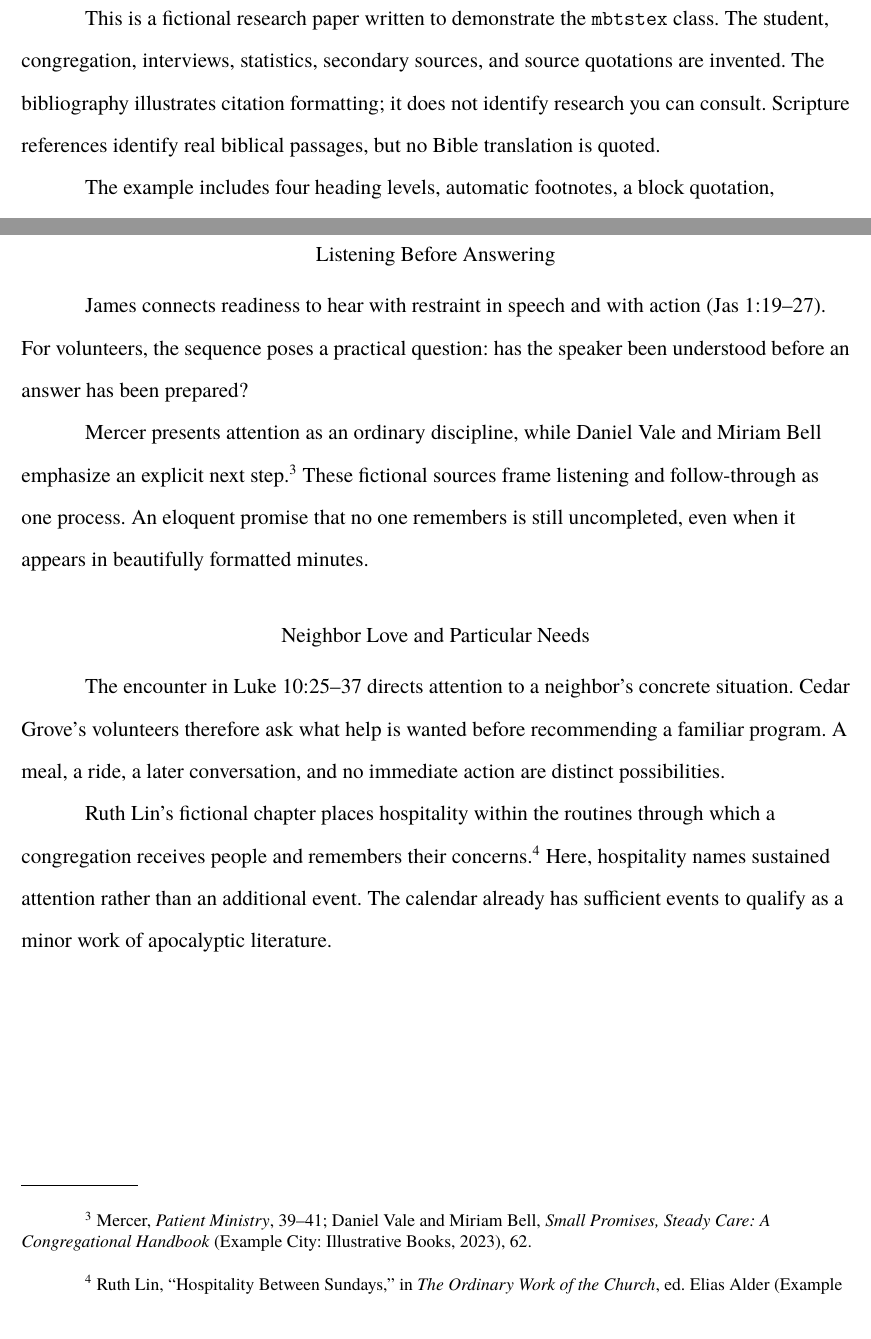
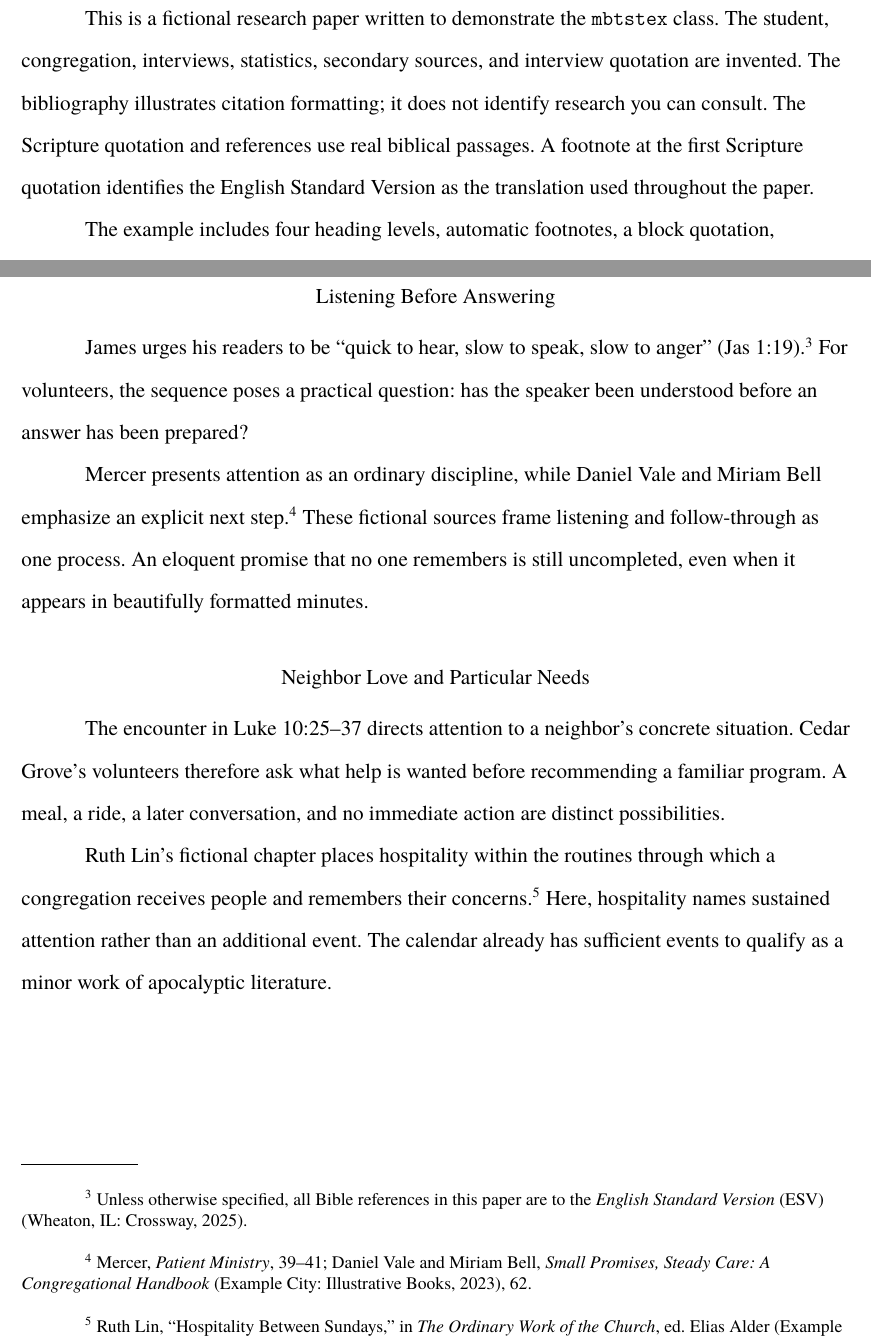
Before and after one commit to erikwb/mbtstex, a LaTeX problem sheet (example.tex, which reads mbts-bible.sty): two parts of pages 2 and 8 of 18, joined at a grey line, cut so that both start at the same text. Compiled offline with XeLaTeX; a missing font is replaced by an installed copy or a similar font.

Commit message:
Demonstrate the required Scripture translation declaration

```diff
--- a/example.tex
+++ b/example.tex
@@ -33,9 +33,11 @@
 \begin{mbtspage}*{About This Example}
 This is a fictional research paper written to demonstrate the \texttt{mbtstex}
 class. The student, congregation, interviews, statistics, secondary sources,
-and source quotations are invented. The bibliography illustrates citation
-formatting; it does not identify research you can consult. Scripture references
-identify real biblical passages, but no Bible translation is quoted.
+and interview quotation are invented. The bibliography illustrates citation
+formatting; it does not identify research you can consult. The Scripture
+quotation and references use real biblical passages. A footnote at the first
+Scripture quotation identifies the English Standard Version as the translation
+used throughout the paper.
 
 The example includes four heading levels, automatic footnotes, a block
 quotation, Scripture references, numbered visuals, linked cross-references,
@@ -85,8 +87,13 @@ appendix~\ref{app:records} supplies the full illustrative record.
 \clearpage
 \section{A Theological Frame for Attentive Care}
 \subsection{Listening Before Answering}
-James connects readiness to hear with restraint in speech and with action
-\mbtsbible{James}{1:19--27}. For volunteers, the sequence poses a practical
+% Manual section 3.2 (p.39): identify the translation at the first quotation.
+% Quotation: https://www.esv.org/verses/James+1:19/
+% Text edition and publisher: https://www.crossway.org/permissions/
+James urges his readers to be ``quick to hear, slow to speak, slow to anger''
+\mbtsbible{James}{1:19}.\mbtsbibleversion{English Standard Version}{ESV}
+  {Wheaton, IL}{Crossway}{2025}
+For volunteers, the sequence poses a practical
 question: has the speaker been understood before an answer has been prepared?
 
 Mercer presents attention as an ordinary discipline, while Daniel Vale and
--- a/mbts-bible.sty
+++ b/mbts-bible.sty
@@ -9,8 +9,9 @@
 \NewDocumentCommand\mbtsbibleref{O{} m m}{\mbtsbook{#2}\ #3\if\relax\detokenize{#1}\relax\else\ #1\fi}
 \NewDocumentCommand\mbtsbible{O{} m m}{(\mbtsbibleref[#1]{#2}{#3})}
 \NewDocumentCommand\mbtsbiblefootnote{O{} m m}{\footnote{\mbtsbibleref[#1]{#2}{#3}.}}
-\newcommand\mbtsbibleversion[5]{\footnote{Unless otherwise indicated, all Scripture
-  quotations are from the \textit{#1} (#2) (#3: #4, #5).}}
+% Manual p.39: attach this note to the first Scripture quotation.
+\newcommand\mbtsbibleversion[5]{\footnote{Unless otherwise specified, all Bible
+  references in this paper are to the \textit{#1} (#2) (#3: #4, #5).}}
 % Manual pp.115-117: SBL abbreviations, without periods for canonical books.
 \mbtsdeclarebiblebook{Genesis}{Gen}
 \mbtsdeclarebiblebook{Exodus}{Exod}
```
Also changed, not shown: docs/author-checklist.md (+3 -2 lines), docs/coverage.md (+1 -1 lines), README.md, example.pdf, 1 other file.
